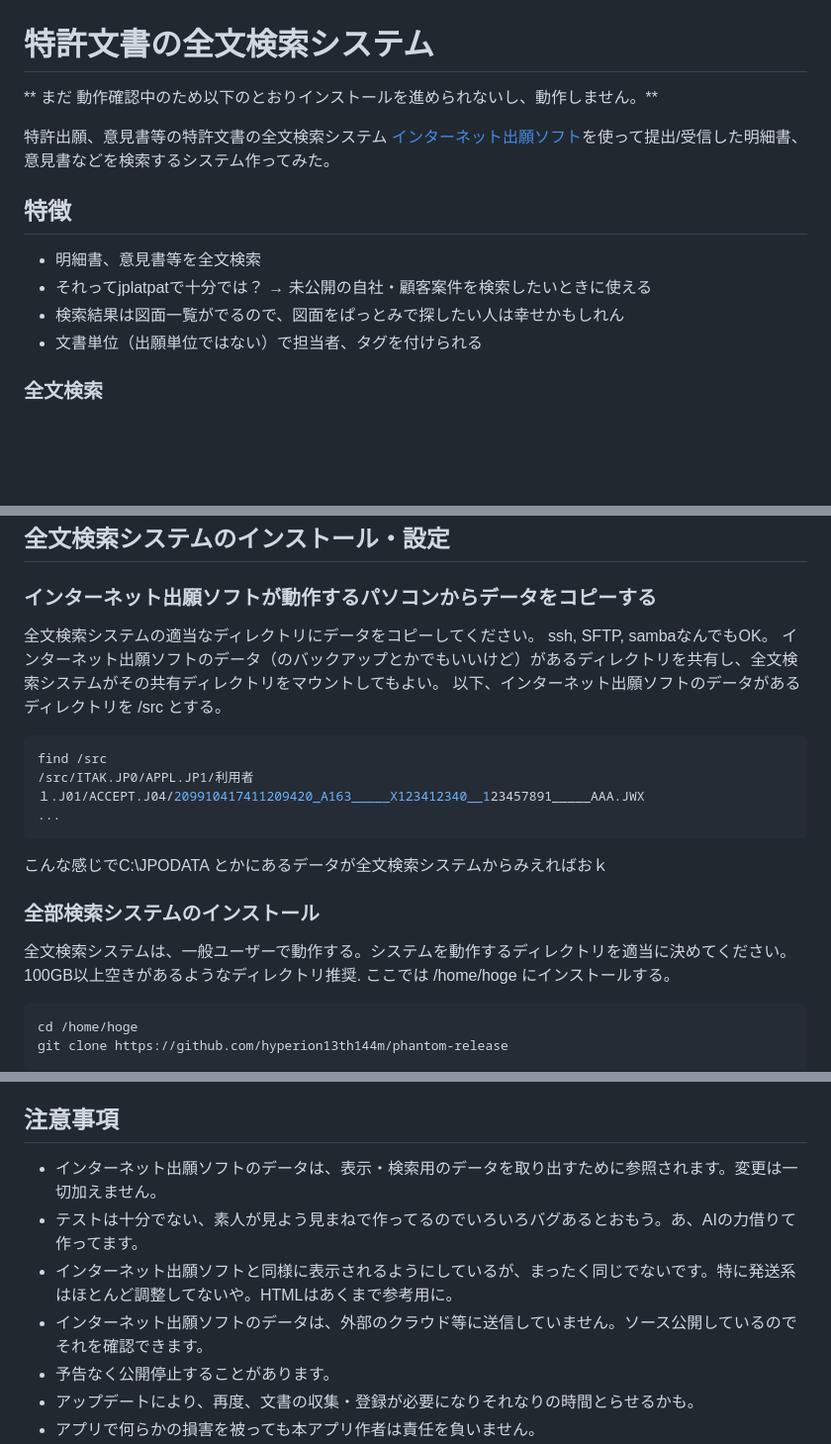
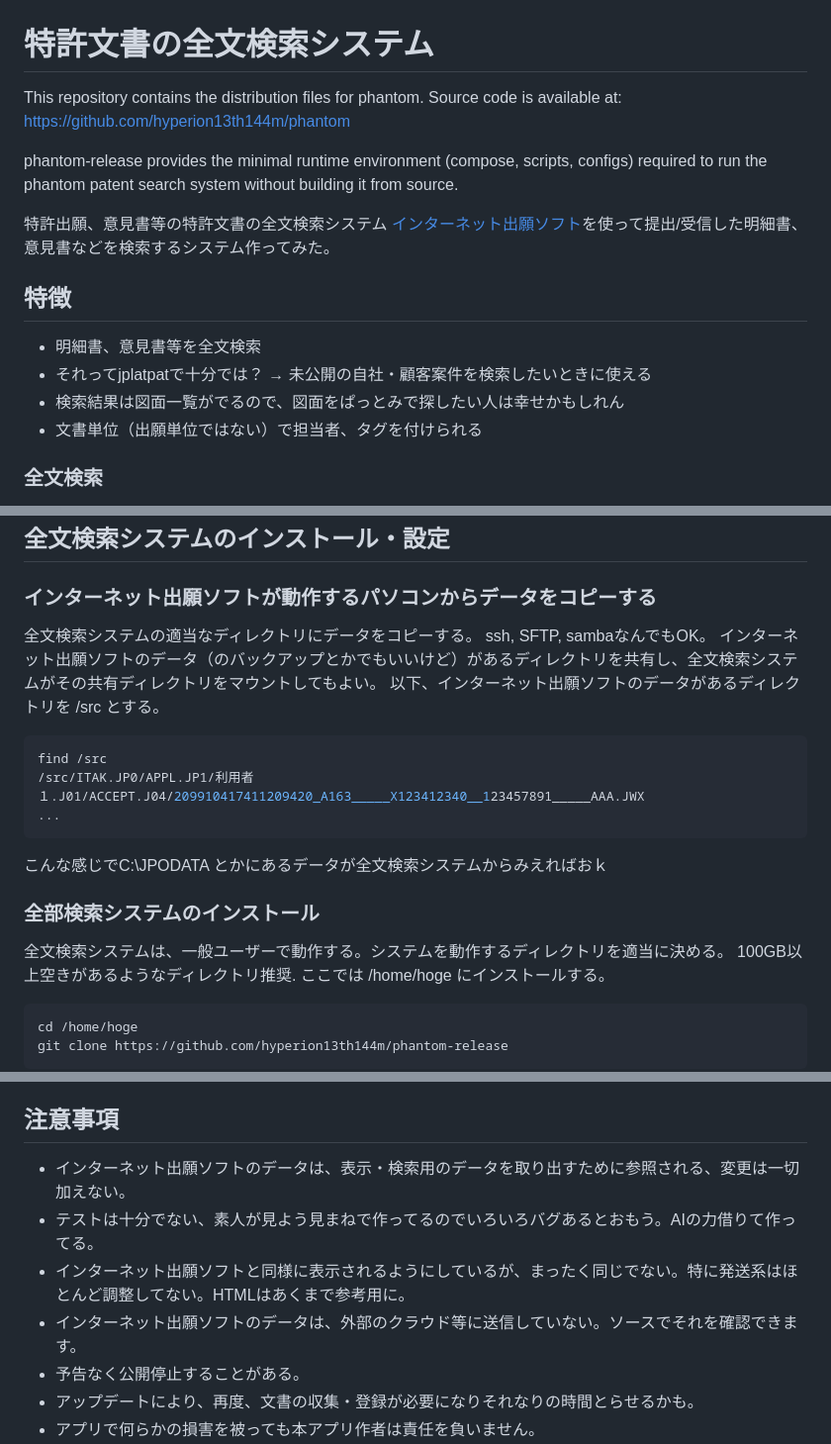
Before and after one commit to hyperion13th144m/phantom-release, a Markdown page: README.md, 3 parts joined by grey strips. Shown at 99% size. Drawn GitHub-style; blank space fills up the shorter version.

Commit message:
Update release repository with latest changes from main branch

````diff
--- a/README.md
+++ b/README.md
@@ -1,5 +1,9 @@
 # 特許文書の全文検索システム
-** まだ 動作確認中のため以下のとおりインストールを進められないし、動作しません。**
+This repository contains the distribution files for phantom.
+Source code is available at:
+[https://github.com/hyperion13th144m/phantom](https://github.com/hyperion13th144m/phantom)
+
+phantom-release provides the minimal runtime environment (compose, scripts, configs) required to run the phantom patent search system without building it from source.
 
 特許出願、意見書等の特許文書の全文検索システム
 [インターネット出願ソフト](https://www.pcinfo.jpo.go.jp/site/)を使って提出/受信した明細書、意見書などを検索するシステム作ってみた。
@@ -9,6 +13,7 @@
  - それってjplatpatで十分では？ → 未公開の自社・顧客案件を検索したいときに使える
  - 検索結果は図面一覧がでるので、図面をぱっとみで探したい人は幸せかもしれん
  - 文書単位（出願単位ではない）で担当者、タグを付けられる
+
 ### 全文検索
 空白区切りでAND検索。こんな感じで結果一覧がでてくる。明細書の図面のサムネールが表示される。
 ![検索イメージ](./assets/0search.jpg)
@@ -129,7 +134,7 @@ sudo apt install -y git
 
 ## 全文検索システムのインストール・設定
 ### インターネット出願ソフトが動作するパソコンからデータをコピーする
-全文検索システムの適当なディレクトリにデータをコピーしてください。
+全文検索システムの適当なディレクトリにデータをコピーする。
 ssh, SFTP, sambaなんでもOK。
 インターネット出願ソフトのデータ（のバックアップとかでもいいけど）があるディレクトリを共有し、全文検索システムがその共有ディレクトリをマウントしてもよい。
 以下、インターネット出願ソフトのデータがあるディレクトリを /src とする。
@@ -141,7 +146,7 @@ find /src
 こんな感じでC:\JPODATA とかにあるデータが全文検索システムからみえればおｋ
 
 ### 全部検索システムのインストール
-全文検索システムは、一般ユーザーで動作する。システムを動作するディレクトリを適当に決めてください。
+全文検索システムは、一般ユーザーで動作する。システムを動作するディレクトリを適当に決める。
 100GB以上空きがあるようなディレクトリ推奨. ここでは /home/hoge にインストールする。
 
 ```bash
@@ -284,11 +289,11 @@ PCのブラウザから http://192.168.1.1:8080 にアクセスする。
   * 早期審査に関する事情説明補充書
 
 ## 注意事項
-- インターネット出願ソフトのデータは、表示・検索用のデータを取り出すために参照されます。変更は一切加えません。
-- テストは十分でない、素人が見よう見まねで作ってるのでいろいろバグあるとおもう。あ、AIの力借りて作ってます。
-- インターネット出願ソフトと同様に表示されるようにしているが、まったく同じでないです。特に発送系はほとんど調整してないや。HTMLはあくまで参考用に。
-- インターネット出願ソフトのデータは、外部のクラウド等に送信していません。ソース公開しているのでそれを確認できます。
-- 予告なく公開停止することがあります。
+- インターネット出願ソフトのデータは、表示・検索用のデータを取り出すために参照される、変更は一切加えない。
+- テストは十分でない、素人が見よう見まねで作ってるのでいろいろバグあるとおもう。AIの力借りて作ってる。
+- インターネット出願ソフトと同様に表示されるようにしているが、まったく同じでない。特に発送系はほとんど調整してない。HTMLはあくまで参考用に。
+- インターネット出願ソフトのデータは、外部のクラウド等に送信していない。ソースでそれを確認できます。
+- 予告なく公開停止することがある。
 - アップデートにより、再度、文書の収集・登録が必要になりそれなりの時間とらせるかも。
 - アプリで何らかの損害を被っても本アプリ作者は責任を負いません。
 - 取り込みでエラーがでたり、検索結果がおかしかったり、文書の表示がおかしかったら、レポートいただけると対応できるかも。レポートは [GitHub Issue](https://github.com/hyperion13th144m/phantom/issues) でできるとおもう。
````
Also changed, not shown: other parts of README.md (+8 -8 lines).
